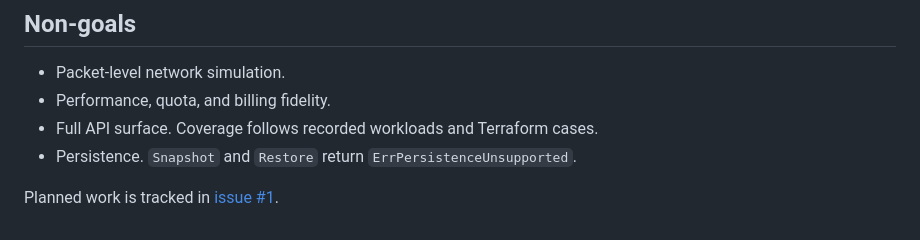
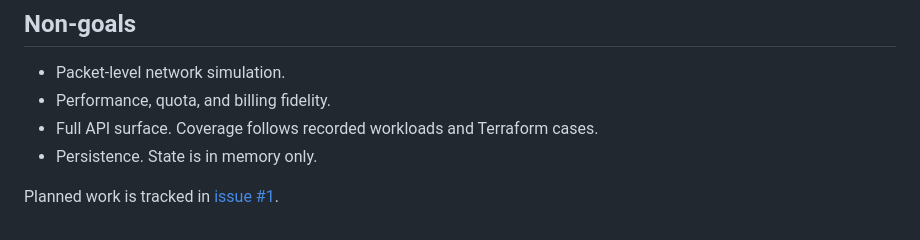
Before and after one commit to evanmarshall/gcp-local, a Markdown page: docs/design.md, the part around the change. GitHub-like rendering.

```diff
--- a/docs/design.md
+++ b/docs/design.md
@@ -84,6 +84,6 @@ Behavior is "recorded" only when a scenario ran against a real GCP sandbox, the
 - Packet-level network simulation.
 - Performance, quota, and billing fidelity.
 - Full API surface. Coverage follows recorded workloads and Terraform cases.
-- Persistence. `Snapshot` and `Restore` return `ErrPersistenceUnsupported`.
+- Persistence. State is in memory only.
 
 Planned work is tracked in [issue #1](https://github.com/evanmarshall/gcp-local/issues/1).
```
Also changed, not shown: docs/state-and-backends.md (+2 -2 lines).
